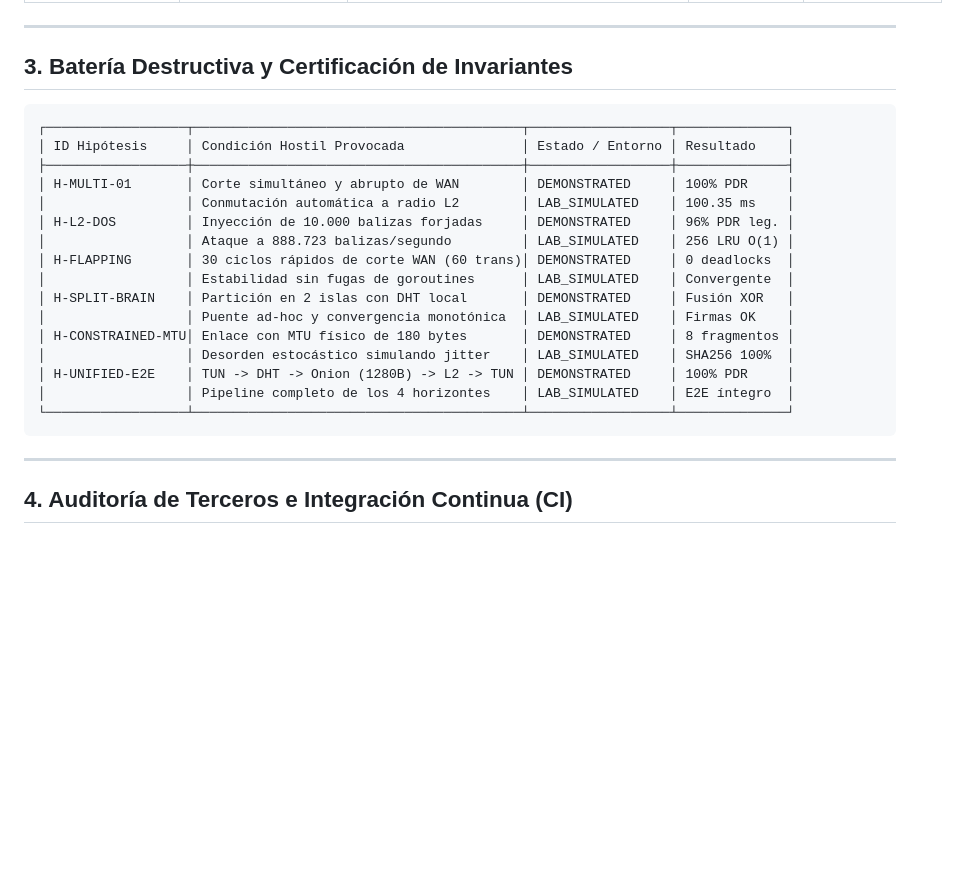
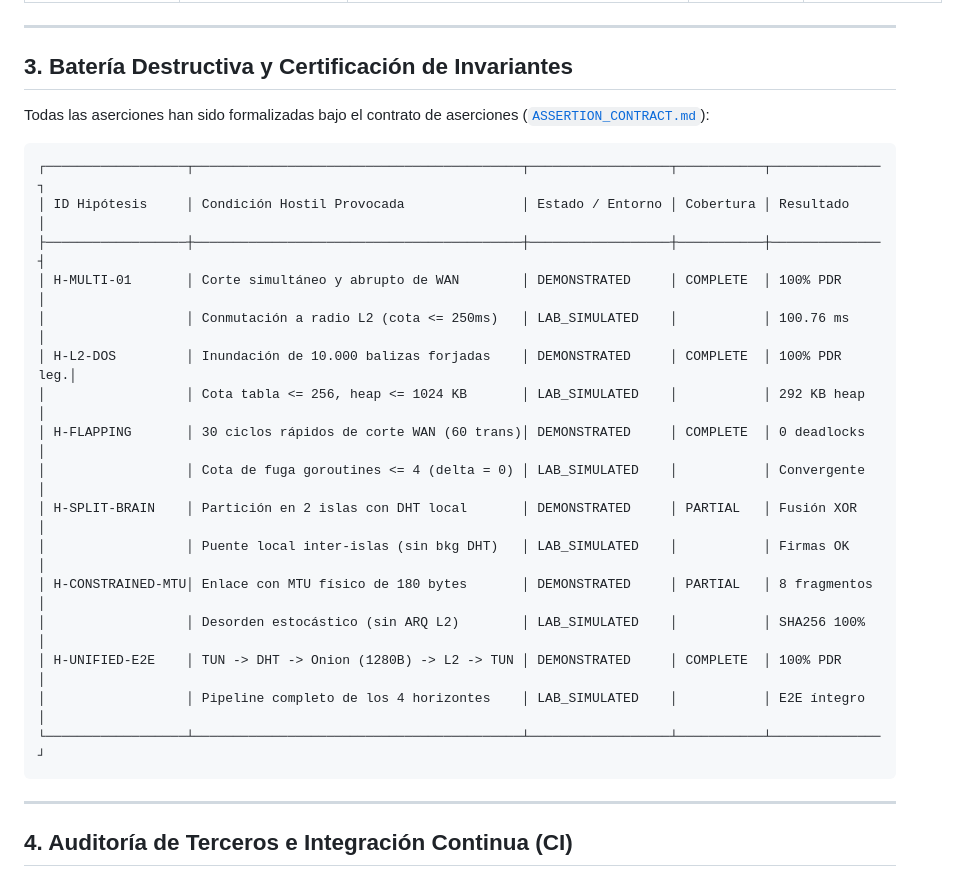
Before and after one commit to galleguillosdavid-coder/ipvn7, a Markdown page: docs/production/RELEASE_NOTES_v0.5.0.md, the part around the change. Drawn GitHub-style; blank space fills up the shorter version.

Commit message:
docs(release): update v0.5.0 release notes with formal assertion contract table

````diff
--- a/docs/production/RELEASE_NOTES_v0.5.0.md
+++ b/docs/production/RELEASE_NOTES_v0.5.0.md
@@ -33,23 +33,25 @@ La versión **v0.5.0** marca la transición formal de IPv7 desde una arquitectur
 
 ## 3. Batería Destructiva y Certificación de Invariantes
 
+Todas las aserciones han sido formalizadas bajo el contrato de aserciones ([`ASSERTION_CONTRACT.md`](../engineering/ASSERTION_CONTRACT.md)):
+
 ```text
-┌──────────────────┬──────────────────────────────────────────┬──────────────────┬──────────────┐
-│ ID Hipótesis     │ Condición Hostil Provocada               │ Estado / Entorno │ Resultado    │
-├──────────────────┼──────────────────────────────────────────┼──────────────────┼──────────────┤
-│ H-MULTI-01       │ Corte simultáneo y abrupto de WAN        │ DEMONSTRATED     │ 100% PDR     │
-│                  │ Conmutación automática a radio L2        │ LAB_SIMULATED    │ 100.35 ms    │
-│ H-L2-DOS         │ Inyección de 10.000 balizas forjadas     │ DEMONSTRATED     │ 96% PDR leg. │
-│                  │ Ataque a 888.723 balizas/segundo         │ LAB_SIMULATED    │ 256 LRU O(1) │
-│ H-FLAPPING       │ 30 ciclos rápidos de corte WAN (60 trans)│ DEMONSTRATED     │ 0 deadlocks  │
-│                  │ Estabilidad sin fugas de goroutines      │ LAB_SIMULATED    │ Convergente  │
-│ H-SPLIT-BRAIN    │ Partición en 2 islas con DHT local       │ DEMONSTRATED     │ Fusión XOR   │
-│                  │ Puente ad-hoc y convergencia monotónica  │ LAB_SIMULATED    │ Firmas OK    │
-│ H-CONSTRAINED-MTU│ Enlace con MTU físico de 180 bytes       │ DEMONSTRATED     │ 8 fragmentos │
-│                  │ Desorden estocástico simulando jitter    │ LAB_SIMULATED    │ SHA256 100%  │
-│ H-UNIFIED-E2E    │ TUN -> DHT -> Onion (1280B) -> L2 -> TUN │ DEMONSTRATED     │ 100% PDR     │
-│                  │ Pipeline completo de los 4 horizontes    │ LAB_SIMULATED    │ E2E íntegro  │
-└──────────────────┴──────────────────────────────────────────┴──────────────────┴──────────────┘
+┌──────────────────┬──────────────────────────────────────────┬──────────────────┬───────────┬──────────────┐
+│ ID Hipótesis     │ Condición Hostil Provocada               │ Estado / Entorno │ Cobertura │ Resultado    │
+├──────────────────┼──────────────────────────────────────────┼──────────────────┼───────────┼──────────────┤
+│ H-MULTI-01       │ Corte simultáneo y abrupto de WAN        │ DEMONSTRATED     │ COMPLETE  │ 100% PDR     │
+│                  │ Conmutación a radio L2 (cota <= 250ms)   │ LAB_SIMULATED    │           │ 100.76 ms    │
+│ H-L2-DOS         │ Inundación de 10.000 balizas forjadas    │ DEMONSTRATED     │ COMPLETE  │ 100% PDR leg.│
+│                  │ Cota tabla <= 256, heap <= 1024 KB       │ LAB_SIMULATED    │           │ 292 KB heap  │
+│ H-FLAPPING       │ 30 ciclos rápidos de corte WAN (60 trans)│ DEMONSTRATED     │ COMPLETE  │ 0 deadlocks  │
+│                  │ Cota de fuga goroutines <= 4 (delta = 0) │ LAB_SIMULATED    │           │ Convergente  │
+│ H-SPLIT-BRAIN    │ Partición en 2 islas con DHT local       │ DEMONSTRATED     │ PARTIAL   │ Fusión XOR   │
+│                  │ Puente local inter-islas (sin bkg DHT)   │ LAB_SIMULATED    │           │ Firmas OK    │
+│ H-CONSTRAINED-MTU│ Enlace con MTU físico de 180 bytes       │ DEMONSTRATED     │ PARTIAL   │ 8 fragmentos │
+│                  │ Desorden estocástico (sin ARQ L2)        │ LAB_SIMULATED    │           │ SHA256 100%  │
+│ H-UNIFIED-E2E    │ TUN -> DHT -> Onion (1280B) -> L2 -> TUN │ DEMONSTRATED     │ COMPLETE  │ 100% PDR     │
+│                  │ Pipeline completo de los 4 horizontes    │ LAB_SIMULATED    │           │ E2E íntegro  │
+└──────────────────┴──────────────────────────────────────────┴──────────────────┴───────────┴──────────────┘
 ```
 
 ---
````
